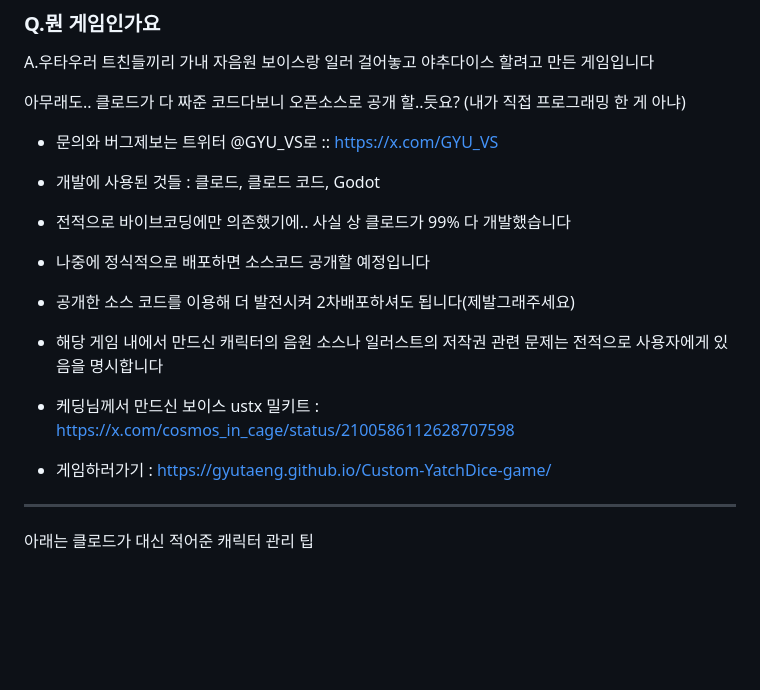
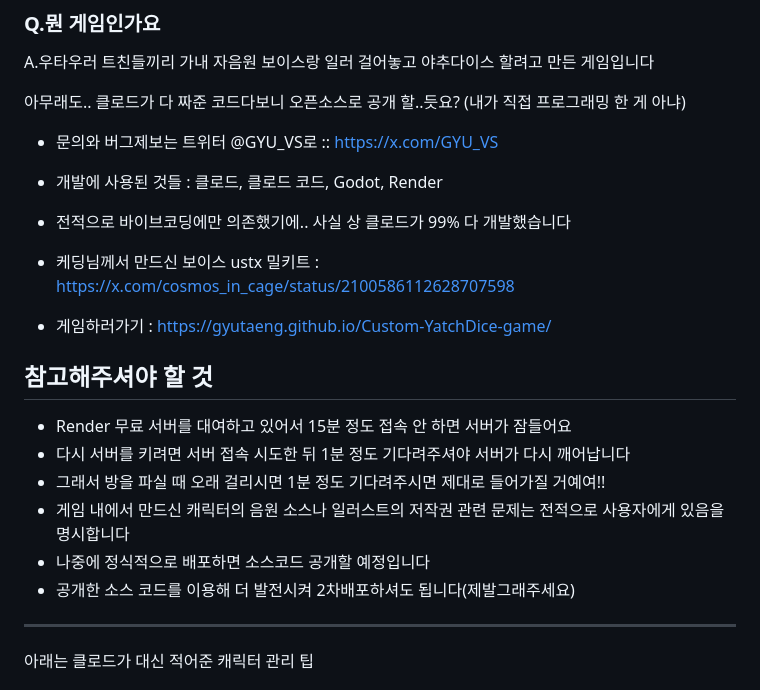
Before and after one commit to gyutaeng/Custom-YatchDice-game, a Markdown page: README.md, the part around the change. GitHub-like rendering; blank space fills up the shorter version.

```diff
--- a/README.md
+++ b/README.md
@@ -10,15 +10,19 @@ A.우타우러 트친들끼리 가내 자음원 보이스랑 일러 걸어놓고
 
 아무래도.. 클로드가 다 짜준 코드다보니 오픈소스로 공개 할..듯요? (내가 직접 프로그래밍 한 게 아냐)
 - 문의와 버그제보는 트위터 @GYU_VS로 :: https://x.com/GYU_VS
-- 개발에 사용된 것들 : 클로드, 클로드 코드, Godot
+- 개발에 사용된 것들 : 클로드, 클로드 코드, Godot, Render
 - 전적으로 바이브코딩에만 의존했기에.. 사실 상 클로드가 99% 다 개발했습니다
-- 나중에 정식적으로 배포하면 소스코드 공개할 예정입니다
-- 공개한 소스 코드를 이용해 더 발전시켜 2차배포하셔도 됩니다(제발그래주세요)
-- 해당 게임 내에서 만드신 캐릭터의 음원 소스나 일러스트의 저작권 관련 문제는 전적으로 사용자에게 있음을 명시합니다
 - 케딩님께서 만드신 보이스 ustx 밀키트 : https://x.com/cosmos_in_cage/status/2100586112628707598
 
 - 게임하러가기 : https://gyutaeng.github.io/Custom-YatchDice-game/
 
+## 참고해주셔야 할 것
+- Render 무료 서버를 대여하고 있어서 15분 정도 접속 안 하면 서버가 잠들어요
+- 다시 서버를 키려면 서버 접속 시도한 뒤 1분 정도 기다려주셔야 서버가 다시 깨어납니다
+- 그래서 방을 파실 때 오래 걸리시면 1분 정도 기다려주시면 제대로 들어가질 거예여!!
+- 게임 내에서 만드신 캐릭터의 음원 소스나 일러스트의 저작권 관련 문제는 전적으로 사용자에게 있음을 명시합니다
+- 나중에 정식적으로 배포하면 소스코드 공개할 예정입니다
+- 공개한 소스 코드를 이용해 더 발전시켜 2차배포하셔도 됩니다(제발그래주세요)
 
 ---
 아래는 클로드가 대신 적어준 캐릭터 관리 팁
```
